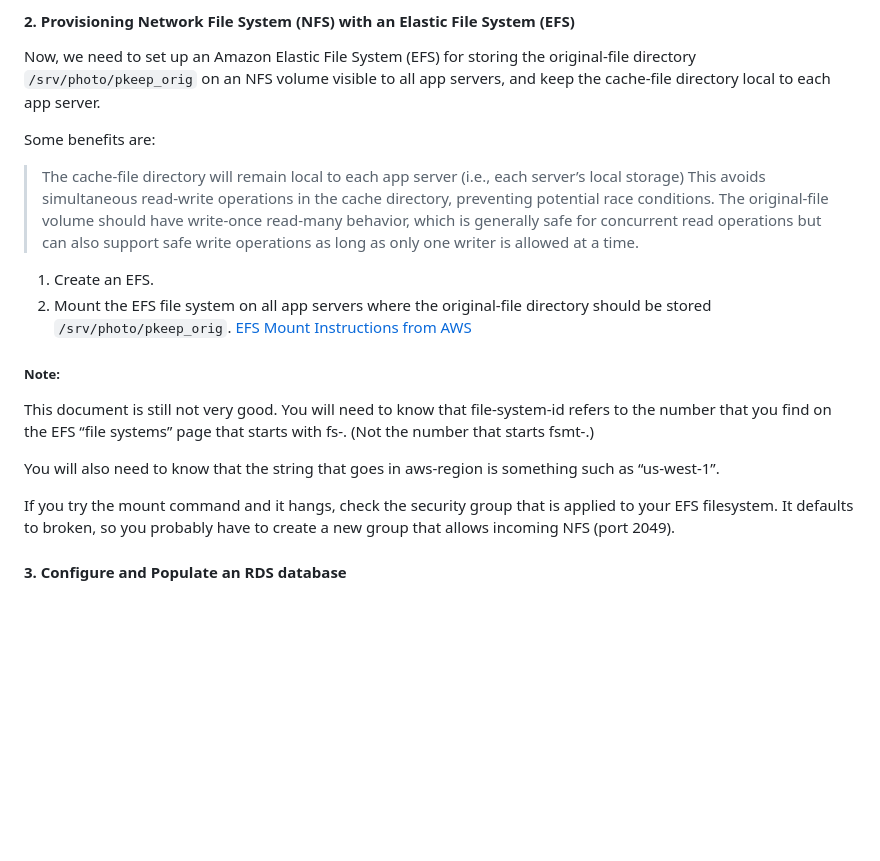
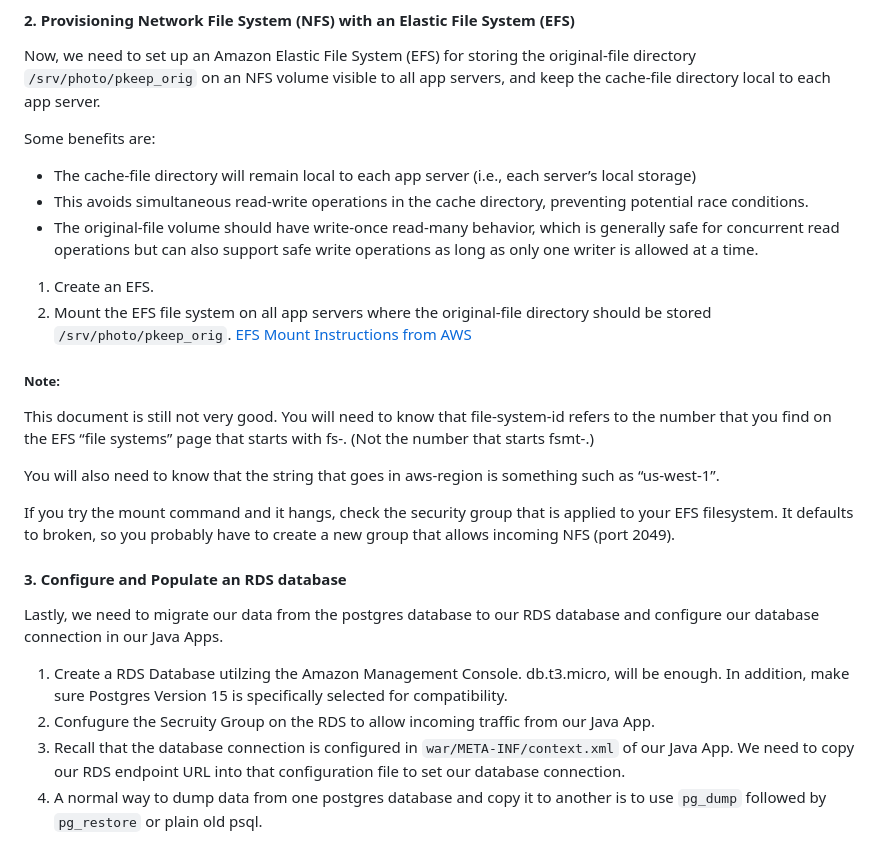
Before and after one commit to tadiusfrank2001/Managing_Complex_Cloud_Systems_CS181Y, a Markdown page: README.md, the part around the change. Drawn GitHub-style; blank space fills up the shorter version.

```diff
--- a/README.md
+++ b/README.md
@@ -189,9 +189,9 @@ Now, we need to set up an Amazon Elastic File System (EFS) for storing the origi
 
 Some benefits are:
 
-> The cache-file directory will remain local to each app server (i.e., each server’s local storage)
->  This avoids simultaneous read-write operations in the cache directory, preventing potential race conditions.
->  The original-file volume should have write-once read-many behavior, which is generally safe for concurrent read operations but can also support safe write operations as long as only one writer is allowed at a time.
++ The cache-file directory will remain local to each app server (i.e., each server’s local storage)
++  This avoids simultaneous read-write operations in the cache directory, preventing potential race conditions.
++ The original-file volume should have write-once read-many behavior, which is generally safe for concurrent read operations but can also support safe write operations as long as only one writer is allowed at a time.
 
 1. Create an EFS.
 2. Mount the EFS file system on all app servers where the original-file directory should be stored `/srv/photo/pkeep_orig`.
@@ -206,5 +206,11 @@ You will also need to know that the string that goes in aws-region is something
 If you try the mount command and it hangs, check the security group that is applied to your EFS filesystem. It defaults to broken, so you probably have to create a new group that allows incoming NFS (port 2049).
 
 
+#### 3. Configure and Populate an RDS database
 
-#### 3. Configure and Populate an RDS database
+Lastly, we need to migrate our data from the postgres database to our RDS database and configure our database connection in our Java Apps.
+
+1. Create a RDS Database utilzing the Amazon Management Console. db.t3.micro, will be enough. In addition, make sure Postgres Version 15 is specifically selected for compatibility.
+2. Confugure the Secruity Group on the RDS to allow incoming traffic from our Java App.
+3. Recall that the database connection is configured in `war/META-INF/context.xml` of our Java App. We need to copy our RDS endpoint URL into that configuration file to set our database connection.
+4. A normal way to dump data from one postgres database and copy it to another is to use `pg_dump` followed by `pg_restore` or plain old psql.
```
